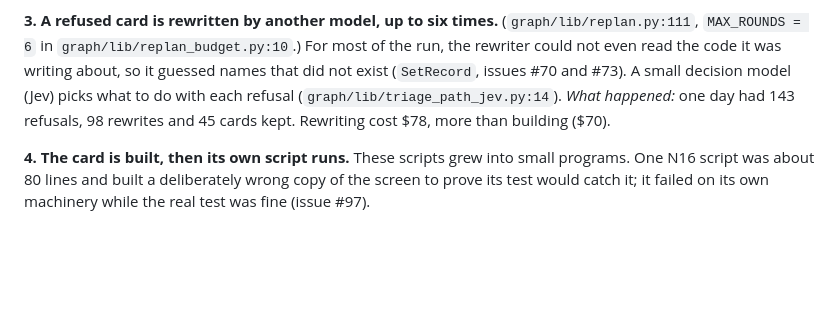
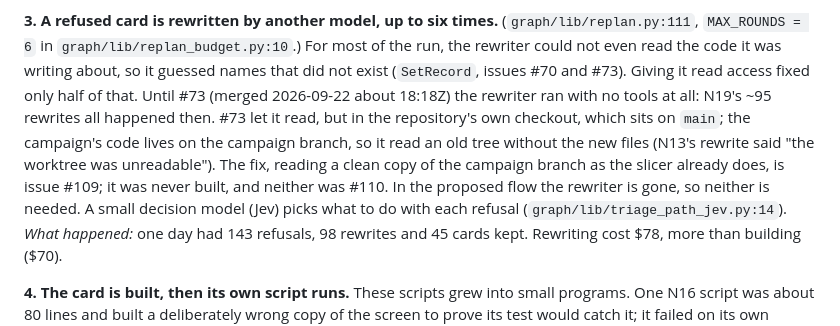
Before and after one commit to cocodedk/graph-loop, a Markdown page: docs/rfc/lean-loop.md, the part around the change. Drawn GitHub-style; blank space fills up the shorter version.

Commit message:
docs(rfc): why the rewriter still could not see the code after #73
Co-Authored-By: Claude Opus 5.5 (1M context) <noreply@anthropic.com>
Claude-Session: https://claude.ai/code/session_0153tDpc4dQEr8gwaSYkfE1B

```diff
--- a/docs/rfc/lean-loop.md
+++ b/docs/rfc/lean-loop.md
@@ -23,7 +23,12 @@ rewritten about 95 times.
 **3. A refused card is rewritten by another model, up to six times.** (`graph/lib/replan.py:111`,
 `MAX_ROUNDS = 6` in `graph/lib/replan_budget.py:10`.) For most of the run, the rewriter could not even
 read the code it was writing about, so it guessed names that did not exist (`SetRecord`, issues #70 and
-#73). A small decision model (Jev) picks what to do with each refusal (`graph/lib/triage_path_jev.py:14`).
+#73). Giving it read access fixed only half of that. Until #73 (merged 2026-09-22 about 18:18Z) the
+rewriter ran with no tools at all: N19's ~95 rewrites all happened then. #73 let it read, but in the
+repository's own checkout, which sits on `main`; the campaign's code lives on the campaign branch, so it
+read an old tree without the new files (N13's rewrite said "the worktree was unreadable"). The fix,
+reading a clean copy of the campaign branch as the slicer already does, is issue #109; it was never
+built, and neither was #110. In the proposed flow the rewriter is gone, so neither is needed. A small decision model (Jev) picks what to do with each refusal (`graph/lib/triage_path_jev.py:14`).
 *What happened:* one day had 143 refusals, 98 rewrites and 45 cards kept. Rewriting cost $78, more than
 building ($70).
 
```
